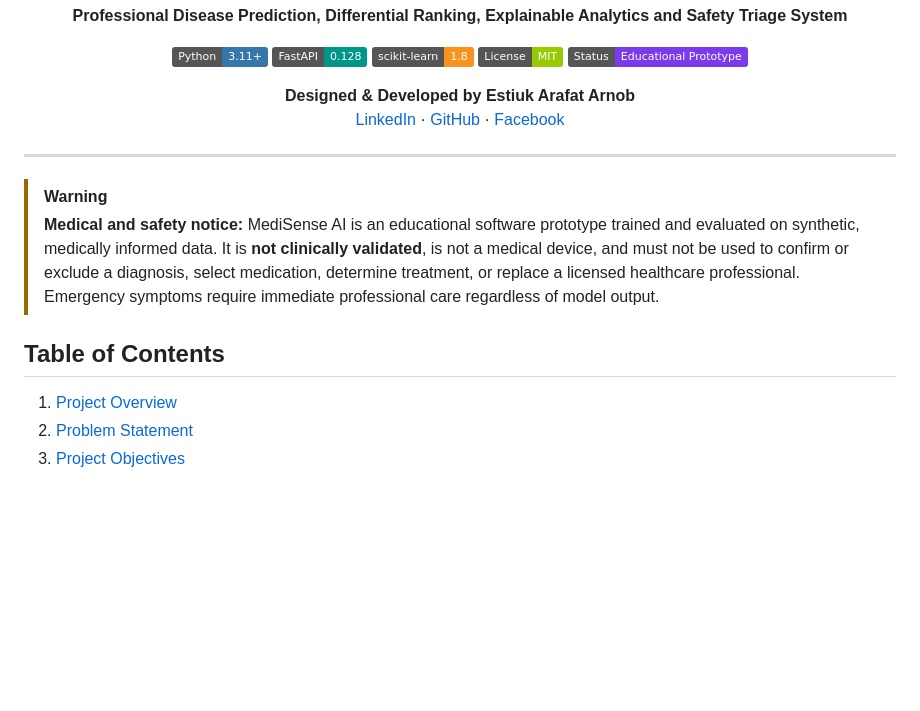
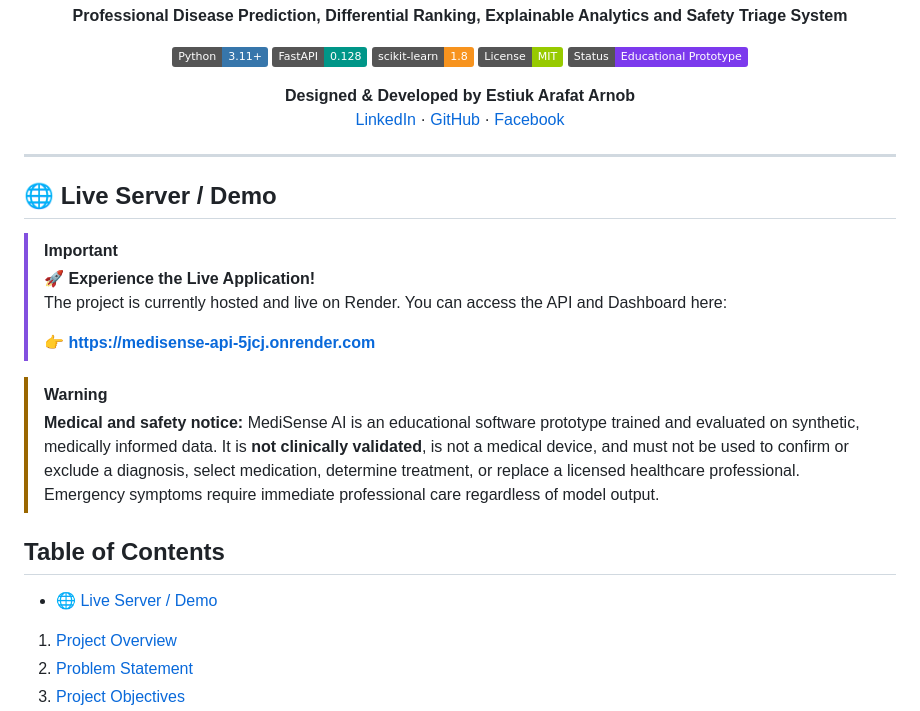
Before and after one commit to ea-arnob-07/MediSense-AI, a Markdown page: README.md, the part around the change. Drawn GitHub-style; badges without logos; blank space fills up the shorter version.

Commit message:
Add Live Server link to README

```diff
--- a/README.md
+++ b/README.md
@@ -21,11 +21,20 @@
 
 ---
 
+## 🌐 Live Server / Demo
+
+> [!IMPORTANT]
+> 🚀 **Experience the Live Application!**
+> The project is currently hosted and live on Render. You can access the API and Dashboard here:
+>
+> **👉 [https://medisense-api-5jcj.onrender.com](https://medisense-api-5jcj.onrender.com)**
+
 > [!WARNING]
 > **Medical and safety notice:** MediSense AI is an educational software prototype trained and evaluated on synthetic, medically informed data. It is **not clinically validated**, is not a medical device, and must not be used to confirm or exclude a diagnosis, select medication, determine treatment, or replace a licensed healthcare professional. Emergency symptoms require immediate professional care regardless of model output.
 
 ## Table of Contents
 
+- [🌐 Live Server / Demo](#-live-server--demo)
 1. [Project Overview](#project-overview)
 2. [Problem Statement](#problem-statement)
 3. [Project Objectives](#project-objectives)
```
